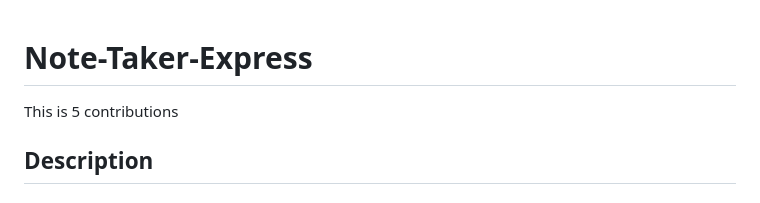
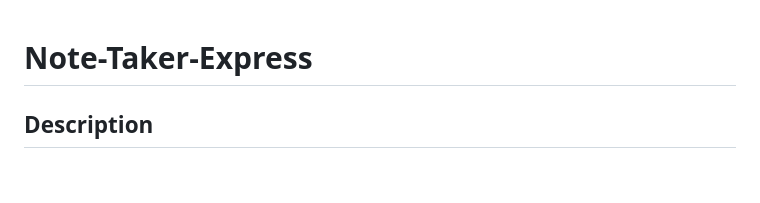
Before and after one commit to codingColinMcM/Note-Taker-Express, a Markdown page: README.md, the part around the change. Drawn GitHub-style.

```diff
--- a/README.md
+++ b/README.md
@@ -1,6 +1,4 @@
 # Note-Taker-Express
-
-This is 5 contributions
 
 ## Description
 
```
